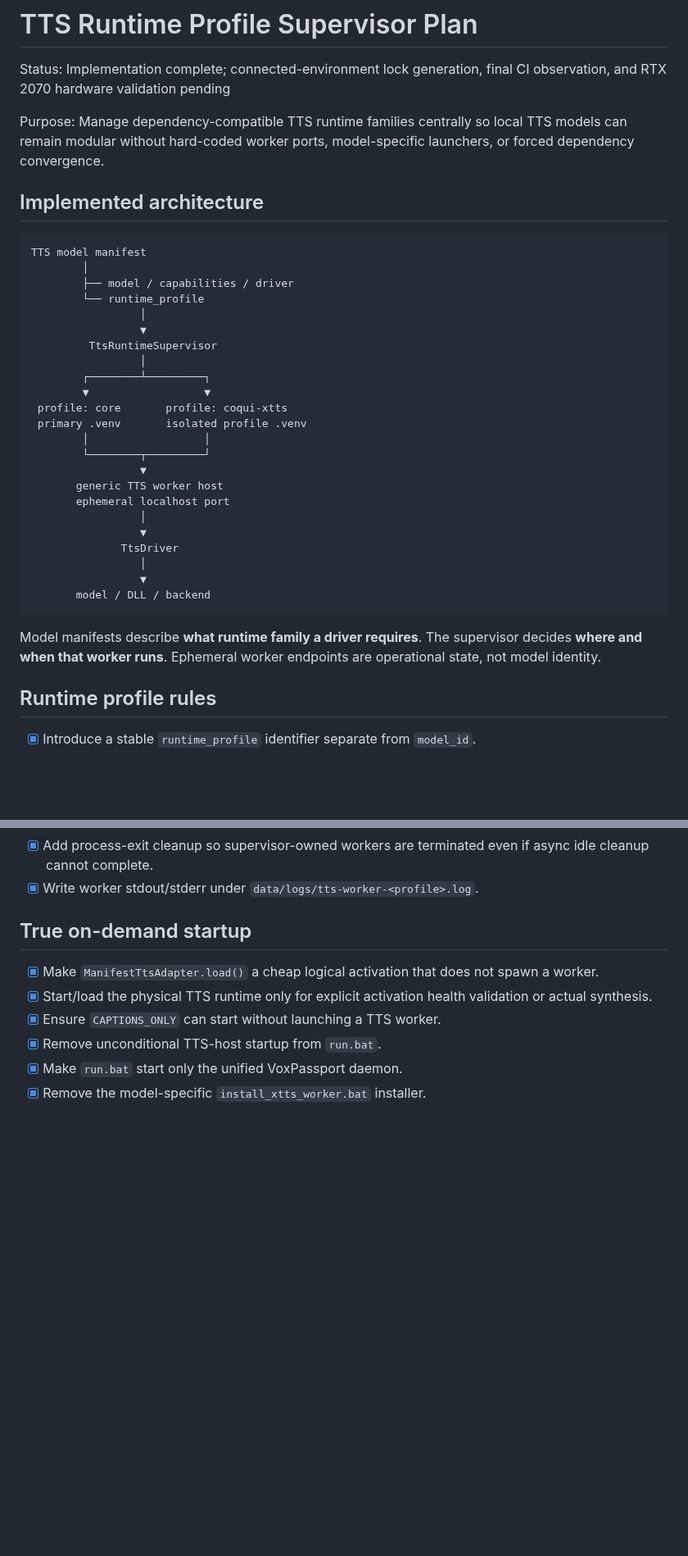
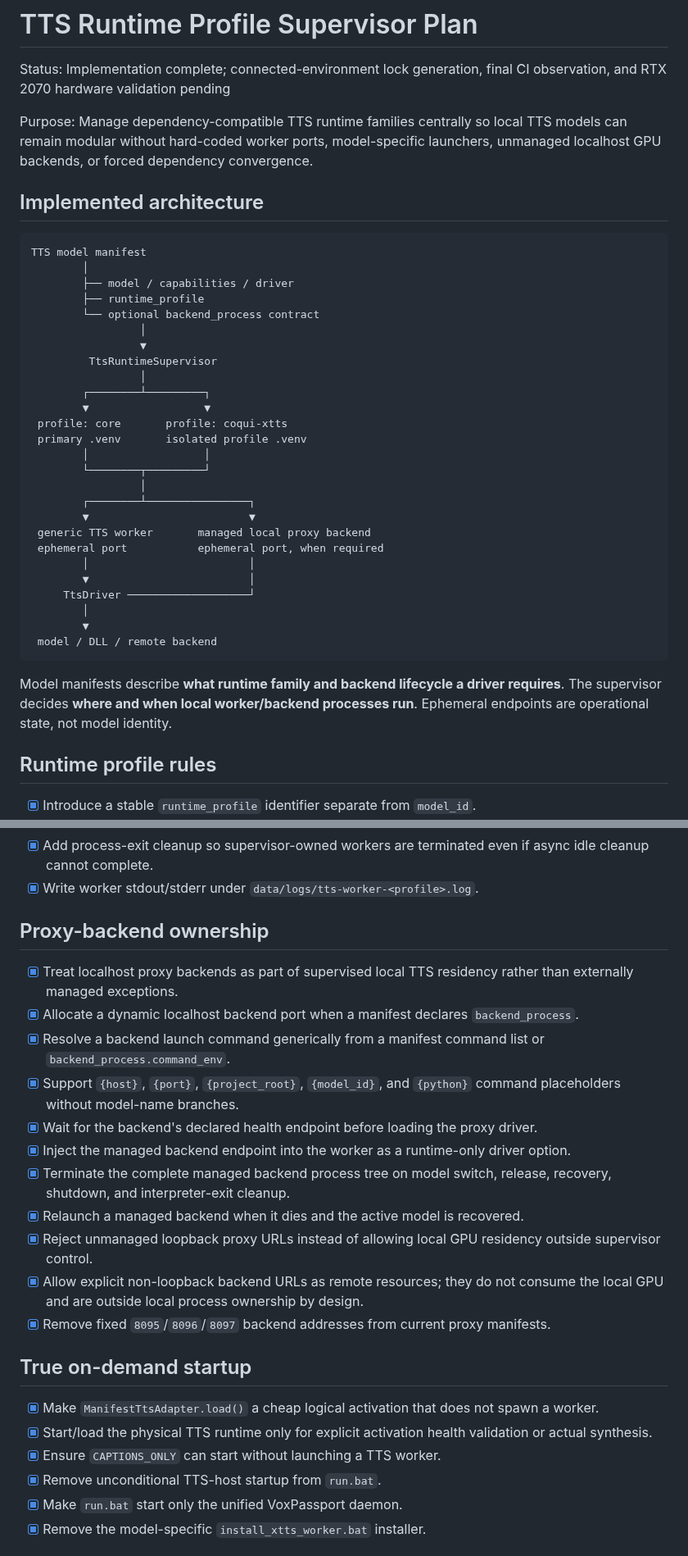
Before and after one commit to tuckthomas/VoxPassport, a Markdown page: .agents/plans/tts-runtime-profile-supervisor-plan.md, 2 parts joined by grey strips. Shown at 82% size. Drawn GitHub-style; blank space fills up the shorter version.

Commit message:
docs: complete proxy backend residency plan

````diff
--- a/.agents/plans/tts-runtime-profile-supervisor-plan.md
+++ b/.agents/plans/tts-runtime-profile-supervisor-plan.md
@@ -2,7 +2,7 @@
 
 Status: Implementation complete; connected-environment lock generation, final CI observation, and RTX 2070 hardware validation pending
 
-Purpose: Manage dependency-compatible TTS runtime families centrally so local TTS models can remain modular without hard-coded worker ports, model-specific launchers, or forced dependency convergence.
+Purpose: Manage dependency-compatible TTS runtime families centrally so local TTS models can remain modular without hard-coded worker ports, model-specific launchers, unmanaged localhost GPU backends, or forced dependency convergence.
 
 ## Implemented architecture
 
@@ -10,7 +10,8 @@ Purpose: Manage dependency-compatible TTS runtime families centrally so local TT
 TTS model manifest
         │
         ├── model / capabilities / driver
-        └── runtime_profile
+        ├── runtime_profile
+        └── optional backend_process contract
                  │
                  ▼
          TtsRuntimeSupervisor
@@ -21,18 +22,20 @@ TTS model manifest
  primary .venv       isolated profile .venv
         │                  │
         └────────┬─────────┘
-                 ▼
-       generic TTS worker host
-       ephemeral localhost port
                  │
-                 ▼
-              TtsDriver
-                 │
-                 ▼
-       model / DLL / backend
+        ┌────────┴────────────────┐
+        ▼                         ▼
+ generic TTS worker       managed local proxy backend
+ ephemeral port           ephemeral port, when required
+        │                         │
+        ▼                         │
+     TtsDriver ───────────────────┘
+        │
+        ▼
+ model / DLL / remote backend
 ```
 
-Model manifests describe **what runtime family a driver requires**. The supervisor decides **where and when that worker runs**. Ephemeral worker endpoints are operational state, not model identity.
+Model manifests describe **what runtime family and backend lifecycle a driver requires**. The supervisor decides **where and when local worker/backend processes run**. Ephemeral endpoints are operational state, not model identity.
 
 ## Runtime profile rules
 
@@ -72,6 +79,20 @@ Model manifests describe **what runtime family a driver requires**. The supervis
 - [x] Do not automatically replay an utterance after partial audio has already been delivered.
 - [x] Add process-exit cleanup so supervisor-owned workers are terminated even if async idle cleanup cannot complete.
 - [x] Write worker stdout/stderr under `data/logs/tts-worker-<profile>.log`.
+
+## Proxy-backend ownership
+
+- [x] Treat localhost proxy backends as part of supervised local TTS residency rather than externally managed exceptions.
+- [x] Allocate a dynamic localhost backend port when a manifest declares `backend_process`.
+- [x] Resolve a backend launch command generically from a manifest command list or `backend_process.command_env`.
+- [x] Support `{host}`, `{port}`, `{project_root}`, `{model_id}`, and `{python}` command placeholders without model-name branches.
+- [x] Wait for the backend's declared health endpoint before loading the proxy driver.
+- [x] Inject the managed backend endpoint into the worker as a runtime-only driver option.
+- [x] Terminate the complete managed backend process tree on model switch, release, recovery, shutdown, and interpreter-exit cleanup.
+- [x] Relaunch a managed backend when it dies and the active model is recovered.
+- [x] Reject unmanaged loopback proxy URLs instead of allowing local GPU residency outside supervisor control.
+- [x] Allow explicit non-loopback backend URLs as remote resources; they do not consume the local GPU and are outside local process ownership by design.
+- [x] Remove fixed `8095`/`8096`/`8097` backend addresses from current proxy manifests.
 
 ## True on-demand startup
 
````
Also changed, not shown: other parts of .agents/plans/tts-runtime-profile-supervisor-plan.md (+23 -10 lines).
